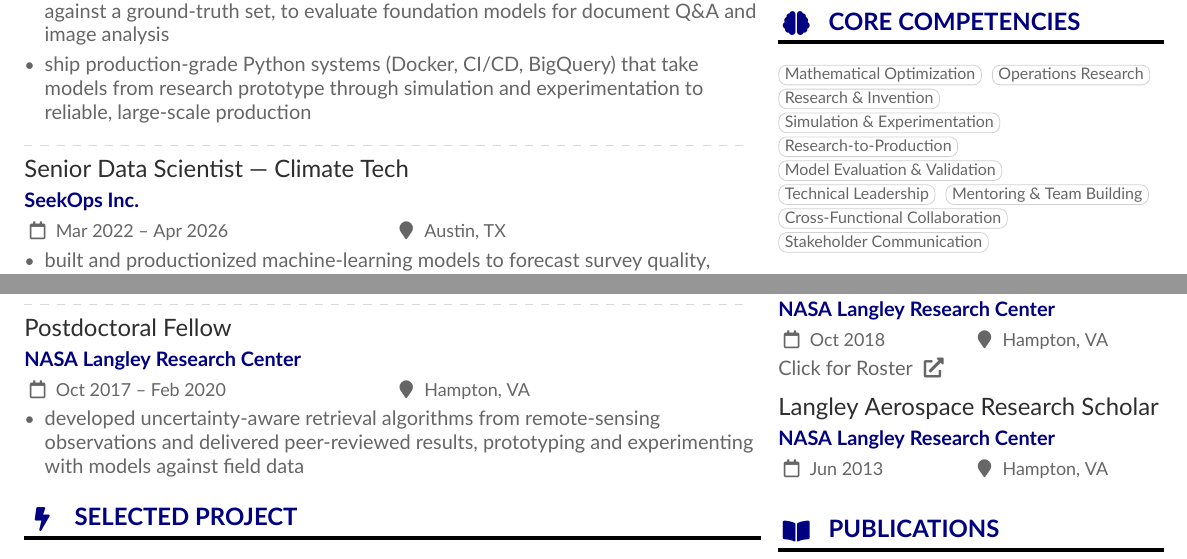
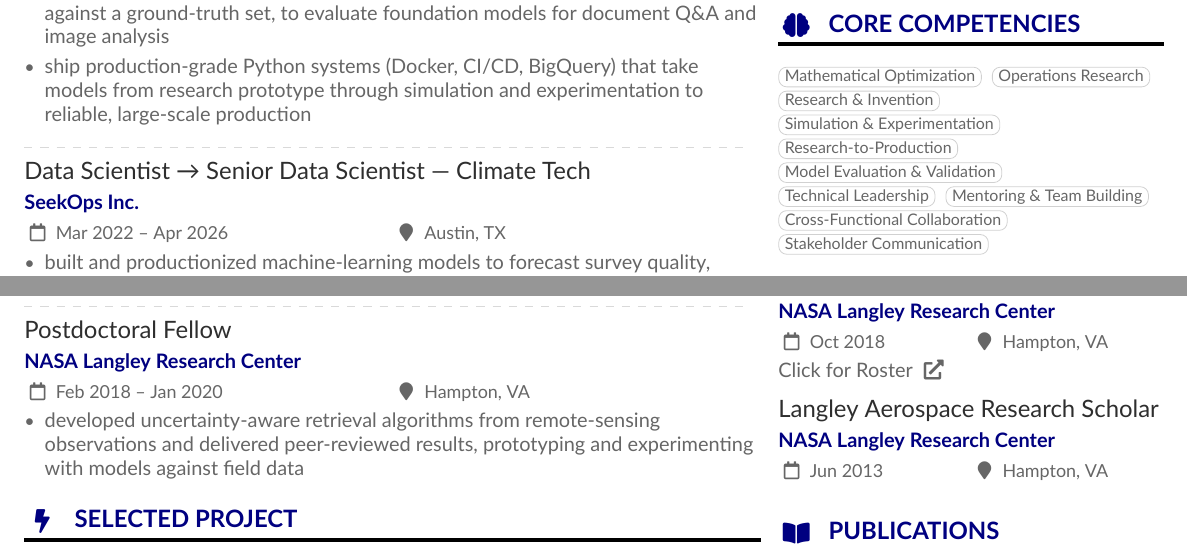
Before and after one commit to kyledawson/resume, a LaTeX CV (src/main.tex): two parts of page 1 of 2, joined at a grey line, cut so that both start at the same text. The pictures show the PDF file src/main.pdf that the author committed with the source.

Commit message:
Correct dates and SeekOps progression from LinkedIn profile
Fix NASA Langley postdoc (Feb 2018-Jan 2020) and Bayer (from Jan 2020)
dates, and show the SeekOps promotion (Data Scientist to Senior).

Co-Authored-By: Claude Opus 4.8 <noreply@anthropic.com>

```diff
--- a/src/main.tex
+++ b/src/main.tex
@@ -129,7 +129,7 @@
 
 \divider
 
-\cvevent{Senior Data Scientist — Climate Tech}{SeekOps Inc.}{Mar 2022 -- Apr 2026}{Austin, TX}
+\cvevent{Data Scientist → Senior Data Scientist — Climate Tech}{SeekOps Inc.}{Mar 2022 -- Apr 2026}{Austin, TX}
 \begin{itemize}
 \item built and productionized machine-learning models to forecast survey quality, detect anomalies, and constrain uncertainty in gas-emission estimates, delivered through customer-facing analytics platforms (Plotly Dash on Azure) securing contracts of \$50--150k
 \item implemented Bayesian uncertainty propagation and physics-based simulation models to generate decision-grade metrics used in regulatory and enterprise reporting across 10+ countries
@@ -147,7 +147,7 @@
 
 \divider
 
-\cvevent{Postdoctoral Fellow}{NASA Langley Research Center}{Oct 2017 -- Feb 2020}{Hampton, VA}
+\cvevent{Postdoctoral Fellow}{NASA Langley Research Center}{Feb 2018 -- Jan 2020}{Hampton, VA}
 \begin{itemize}
 \item developed uncertainty-aware retrieval algorithms from remote-sensing observations and delivered peer-reviewed results, prototyping and experimenting with models against field data
 \end{itemize}
```
Also changed, not shown: src/main.pdf, src/main.tex (2 more changed lines), 4 other files.
